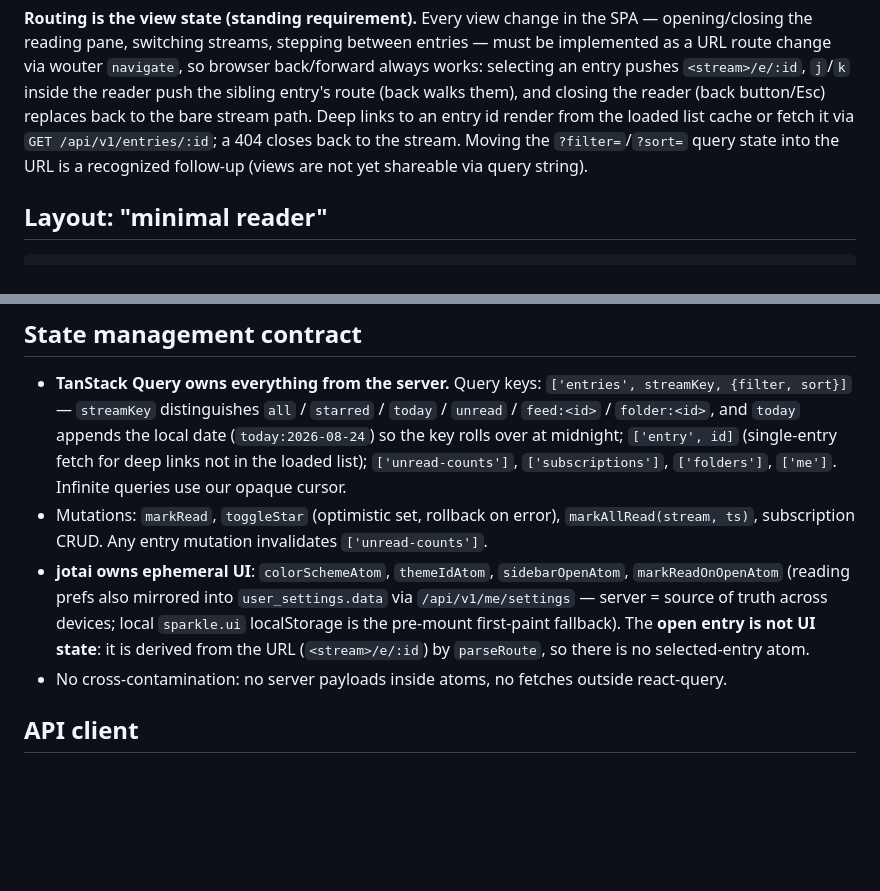
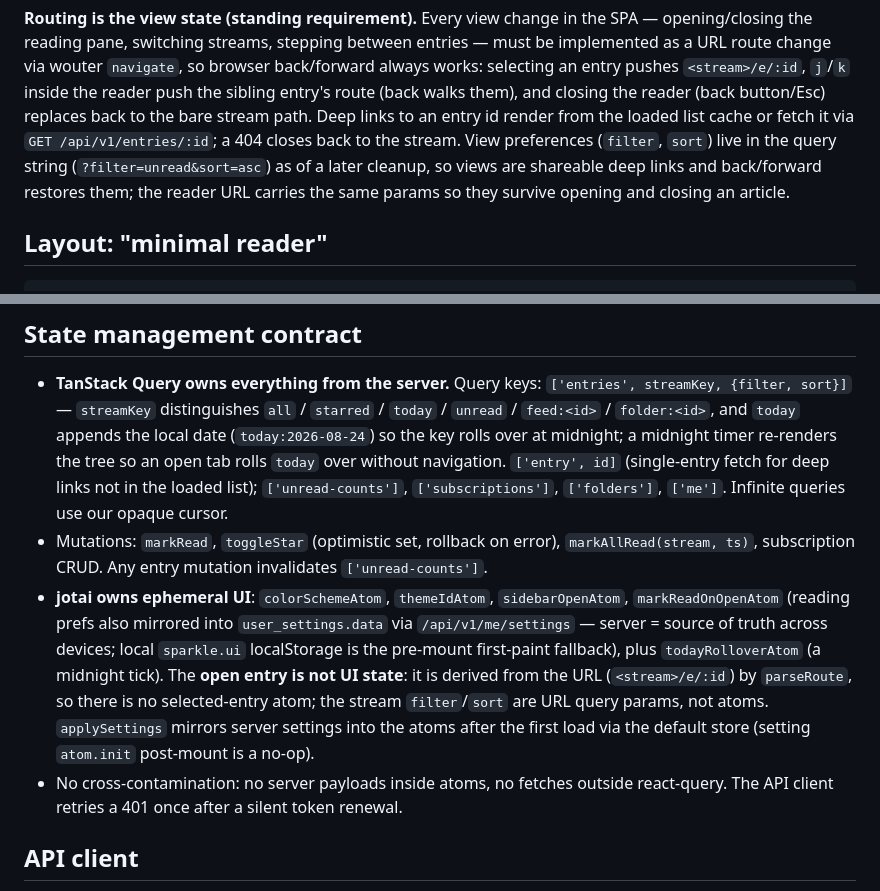
Before and after one commit to rewdy/sparkle-rss, a Markdown page: docs/05-frontend.md, 2 parts joined by grey strips. Rendered like a GitHub page; blank space fills up the shorter version.

Commit message:
docs: reflect URL view params, midnight rollover, and stricter lint in the frontend doc
Keeps the frontend architecture doc in sync with the recent cleanup: view
filter/sort now live in the URL, the "today" stream rolls over via a midnight
timer, the API client retries a 401, and the settings-to-atom reconcile is
documented. Atomic changes land with their doc updates per repo convention.

💘 Generated with Crush

Assisted-by: Crush:deepseek/deepseek-v4-flash-0731

```diff
--- a/docs/05-frontend.md
+++ b/docs/05-frontend.md
@@ -39,9 +39,10 @@ implemented as a URL route change via wouter `navigate`, so browser back/forward
 works: selecting an entry pushes `<stream>/e/:id`, `j`/`k` inside the reader push the
 sibling entry's route (back walks them), and closing the reader (back button/Esc) replaces
 back to the bare stream path. Deep links to an entry id render from the loaded list cache or
-fetch it via `GET /api/v1/entries/:id`; a 404 closes back to the stream. Moving the
-`?filter=`/`?sort=` query state into the URL is a recognized follow-up (views are not yet
-shareable via query string).
+fetch it via `GET /api/v1/entries/:id`; a 404 closes back to the stream. View preferences
+(`filter`, `sort`) live in the query string (`?filter=unread&sort=asc`) as of a later
+cleanup, so views are shareable deep links and back/forward restores them; the reader URL
+carries the same params so they survive opening and closing an article.
 
 ## Layout: "minimal reader"
 
@@ -92,7 +93,8 @@ shareable via query string).
 - **TanStack Query owns everything from the server.** Query keys:
   `['entries', streamKey, {filter, sort}]` — `streamKey` distinguishes `all` / `starred` /
   `today` / `unread` / `feed:<id>` / `folder:<id>`, and `today` appends the local date
-  (`today:2026-08-24`) so the key rolls over at midnight; `['entry', id]` (single-entry
+  (`today:2026-08-24`) so the key rolls over at midnight; a midnight timer re-renders the
+  tree so an open tab rolls `today` over without navigation. `['entry', id]` (single-entry
   fetch for deep links not in the loaded list); `['unread-counts']`,
   `['subscriptions']`, `['folders']`, `['me']`. Infinite queries use our opaque cursor.
 - Mutations: `markRead`, `toggleStar` (optimistic set, rollback on error),
@@ -101,11 +103,14 @@ shareable via query string).
 - **jotai owns ephemeral UI**: `colorSchemeAtom`, `themeIdAtom`, `sidebarOpenAtom`,
   `markReadOnOpenAtom` (reading prefs also mirrored into
   `user_settings.data` via `/api/v1/me/settings` — server = source of truth across
-  devices; local `sparkle.ui` localStorage is the pre-mount first-paint fallback). The
-  **open entry is not UI state**: it is derived from the URL (`<stream>/e/:id`) by
-  `parseRoute`, so there is no selected-entry atom.
+  devices; local `sparkle.ui` localStorage is the pre-mount first-paint fallback), plus
+  `todayRolloverAtom` (a midnight tick). The **open entry is not UI state**: it is derived
+  from the URL (`<stream>/e/:id`) by `parseRoute`, so there is no selected-entry atom; the
+  stream `filter`/`sort` are URL query params, not atoms. `applySettings` mirrors server
+  settings into the atoms after the first load via the default store (setting `atom.init`
+  post-mount is a no-op).
 - No cross-contamination: no server payloads inside atoms, no fetches outside
-  react-query.
+  react-query. The API client retries a 401 once after a silent token renewal.
 
 ## API client
 
```
